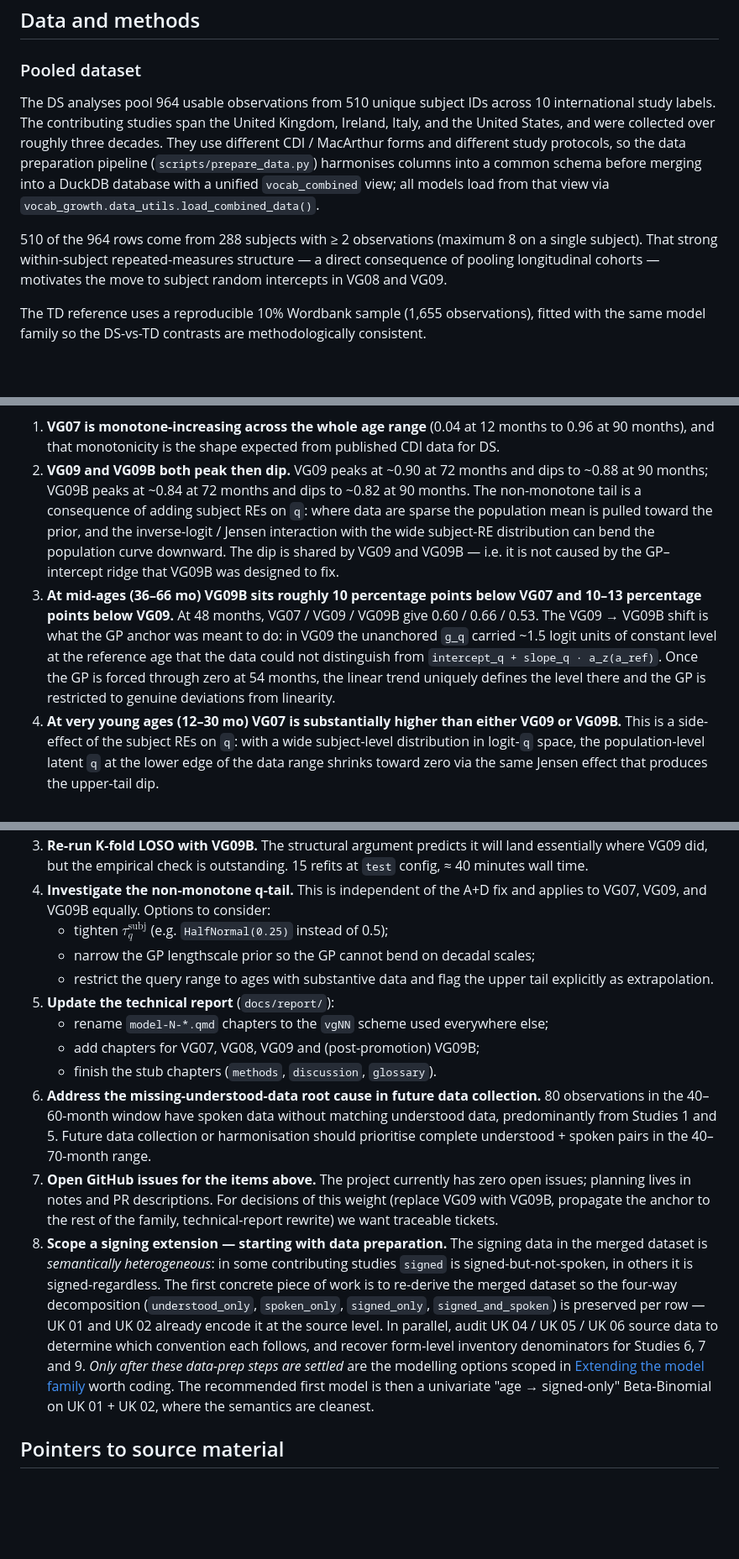
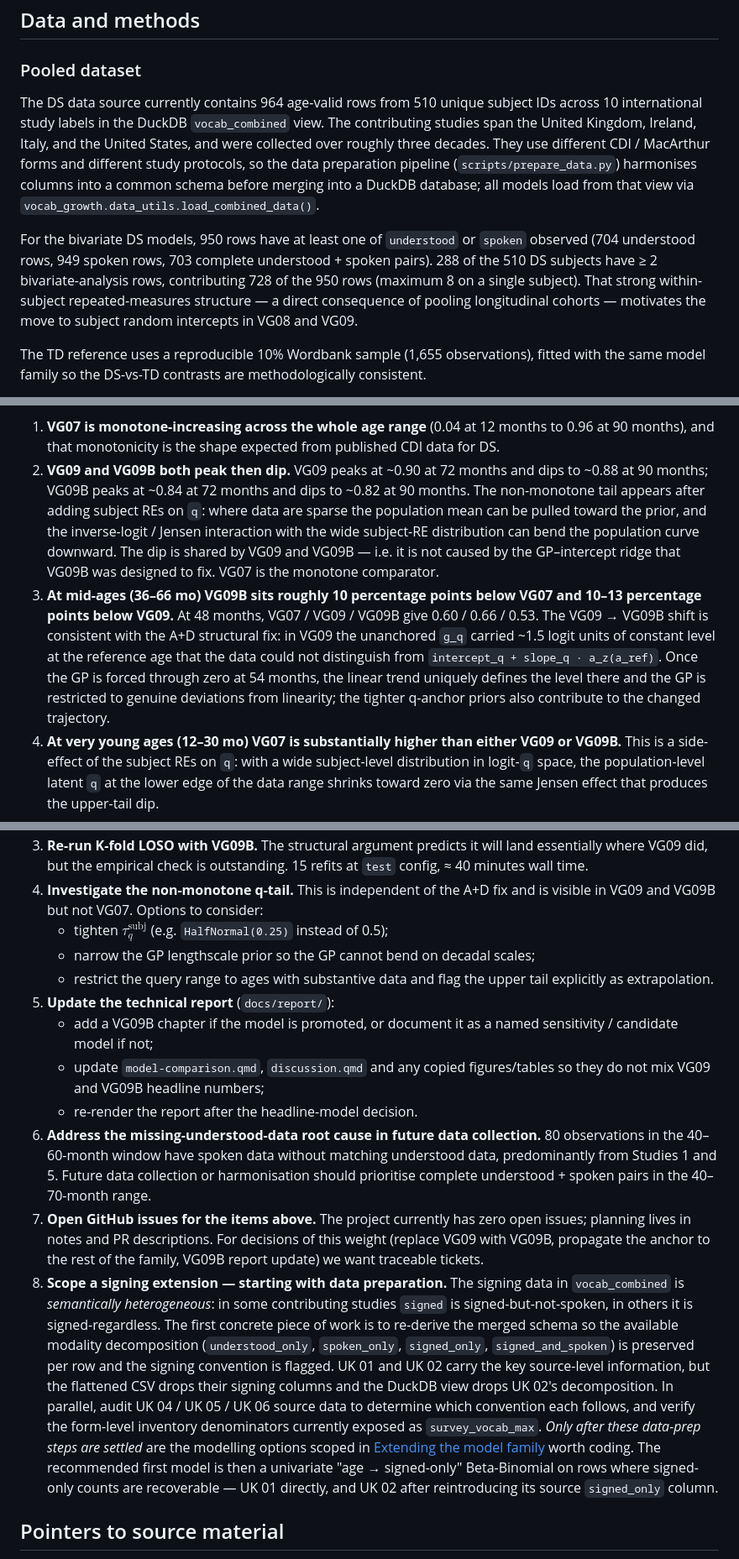
Before and after one commit to dseinternational/vocabulary-growth, a Markdown page: notes/202605141500-project-status-overview.md, 3 parts joined by grey strips. Shown at 84% size. Drawn GitHub-style; blank space fills up the shorter version.

```diff
--- a/notes/202605141500-project-status-overview.md
+++ b/notes/202605141500-project-status-overview.md
@@ -156,18 +157,22 @@ steps](#next-steps).
 
 ### Pooled dataset
 
-The DS analyses pool 964 usable observations from 510 unique subject
-IDs across 10 international study labels. The contributing studies
-span the United Kingdom, Ireland, Italy, and the United States, and
-were collected over roughly three decades. They use different CDI /
+The DS data source currently contains 964 age-valid rows from 510
+unique subject IDs across 10 international study labels in the
+DuckDB `vocab_combined` view. The contributing studies span the
+United Kingdom, Ireland, Italy, and the United States, and were
+collected over roughly three decades. They use different CDI /
 MacArthur forms and different study protocols, so the data
 preparation pipeline (`scripts/prepare_data.py`) harmonises columns
-into a common schema before merging into a DuckDB database with a
-unified `vocab_combined` view; all models load from that view via
+into a common schema before merging into a DuckDB database; all
+models load from that view via
 `vocab_growth.data_utils.load_combined_data()`.
 
-510 of the 964 rows come from 288 subjects with ≥ 2 observations
-(maximum 8 on a single subject). That strong within-subject
+For the bivariate DS models, 950 rows have at least one of
+`understood` or `spoken` observed (704 understood rows, 949 spoken
+rows, 703 complete understood + spoken pairs). 288 of the 510 DS
+subjects have ≥ 2 bivariate-analysis rows, contributing 728 of the
+950 rows (maximum 8 on a single subject). That strong within-subject
 repeated-measures structure — a direct consequence of pooling
 longitudinal cohorts — motivates the move to subject random
 intercepts in VG08 and VG09.
@@ -577,23 +587,25 @@ Four patterns are worth flagging:
    expected from published CDI data for DS.
 2. **VG09 and VG09B both peak then dip.** VG09 peaks at ~0.90 at 72
    months and dips to ~0.88 at 90 months; VG09B peaks at ~0.84 at 72
-   months and dips to ~0.82 at 90 months. The non-monotone tail is a
-   consequence of adding subject REs on `q`: where data are sparse the
-   population mean is pulled toward the prior, and the
+   months and dips to ~0.82 at 90 months. The non-monotone tail
+   appears after adding subject REs on `q`: where data are sparse the
+   population mean can be pulled toward the prior, and the
    inverse-logit / Jensen interaction with the wide subject-RE
    distribution can bend the population curve downward. The dip is
    shared by VG09 and VG09B — i.e. it is not caused by the
-   GP–intercept ridge that VG09B was designed to fix.
+   GP–intercept ridge that VG09B was designed to fix. VG07 is the
+   monotone comparator.
 3. **At mid-ages (36–66 mo) VG09B sits roughly 10 percentage points
    below VG07 and 10–13 percentage points below VG09.** At 48 months,
    VG07 / VG09 / VG09B give 0.60 / 0.66 / 0.53. The VG09 → VG09B shift
-   is what the GP anchor was meant to do: in VG09 the unanchored `g_q`
-   carried ~1.5 logit units of constant level at the reference age
-   that the data could not distinguish from
+   is consistent with the A+D structural fix: in VG09 the unanchored
+   `g_q` carried ~1.5 logit units of constant level at the reference
+   age that the data could not distinguish from
    `intercept_q + slope_q · a_z(a_ref)`. Once the GP is forced through
    zero at 54 months, the linear trend uniquely defines the level
    there and the GP is restricted to genuine deviations from
-   linearity.
+   linearity; the tighter q-anchor priors also contribute to the
+   changed trajectory.
 4. **At very young ages (12–30 mo) VG07 is substantially higher than
    either VG09 or VG09B.** This is a side-effect of the subject REs on
    `q`: with a wide subject-level distribution in logit-`q` space, the
@@ -886,7 +926,7 @@ Ranked roughly by priority.
    empirical check is outstanding. 15 refits at `test` config, ≈ 40
    minutes wall time.
 4. **Investigate the non-monotone q-tail.** This is independent of
-   the A+D fix and applies to VG07, VG09, and VG09B equally. Options
+   the A+D fix and is visible in VG09 and VG09B but not VG07. Options
    to consider:
    - tighten $\tau^{\text{subj}}_q$ (e.g. `HalfNormal(0.25)` instead of 0.5);
    - narrow the GP lengthscale prior so the GP cannot bend on
@@ -894,11 +934,12 @@ Ranked roughly by priority.
    - restrict the query range to ages with substantive data and flag
      the upper tail explicitly as extrapolation.
 5. **Update the technical report** (`docs/report/`):
-   - rename `model-N-*.qmd` chapters to the `vgNN` scheme used
-     everywhere else;
-   - add chapters for VG07, VG08, VG09 and (post-promotion) VG09B;
-   - finish the stub chapters (`methods`, `discussion`,
-     `glossary`).
+   - add a VG09B chapter if the model is promoted, or document it as
+     a named sensitivity / candidate model if not;
+   - update `model-comparison.qmd`, `discussion.qmd` and any copied
+     figures/tables so they do not mix VG09 and VG09B headline
+     numbers;
+   - re-render the report after the headline-model decision.
 6. **Address the missing-understood-data root cause in future data
    collection.** 80 observations in the 40–60-month window have
    spoken data without matching understood data, predominantly from
@@ -908,24 +949,28 @@ Ranked roughly by priority.
 7. **Open GitHub issues for the items above.** The project currently
    has zero open issues; planning lives in notes and PR descriptions.
    For decisions of this weight (replace VG09 with VG09B, propagate
-   the anchor to the rest of the family, technical-report rewrite)
+   the anchor to the rest of the family, VG09B report update)
    we want traceable tickets.
 8. **Scope a signing extension — starting with data preparation.**
-   The signing data in the merged dataset is *semantically
+   The signing data in `vocab_combined` is *semantically
    heterogeneous*: in some contributing studies `signed` is
    signed-but-not-spoken, in others it is signed-regardless. The
-   first concrete piece of work is to re-derive the merged dataset
-   so the four-way decomposition (`understood_only`, `spoken_only`,
-   `signed_only`, `signed_and_spoken`) is preserved per row — UK 01
-   and UK 02 already encode it at the source level. In parallel,
-   audit UK 04 / UK 05 / UK 06 source data to determine which
-   convention each follows, and recover form-level inventory
-   denominators for Studies 6, 7 and 9. *Only after these data-prep
-   steps are settled* are the modelling options scoped in
+   first concrete piece of work is to re-derive the merged schema so
+   the available modality decomposition (`understood_only`,
+   `spoken_only`, `signed_only`, `signed_and_spoken`) is preserved
+   per row and the signing convention is flagged. UK 01 and UK 02
+   carry the key source-level information, but the flattened CSV drops
+   their signing columns and the DuckDB view drops UK 02's
+   decomposition. In parallel, audit UK 04 / UK 05 / UK 06 source data
+   to determine which convention each follows, and verify the
+   form-level inventory denominators currently exposed as
+   `survey_vocab_max`. *Only after these data-prep steps are settled*
+   are the modelling options scoped in
    [Extending the model family](#extending-the-model-family-signed-vocabulary)
    worth coding. The recommended first model is then a univariate
-   "age → signed-only" Beta-Binomial on UK 01 + UK 02, where the
-   semantics are cleanest.
+   "age → signed-only" Beta-Binomial on rows where signed-only counts
+   are recoverable — UK 01 directly, and UK 02 after reintroducing its
+   source `signed_only` column.
 
 ## Pointers to source material
 
```
Also changed, not shown: other parts of notes/202605141500-project-status-overview.md (+129 -95 lines).
